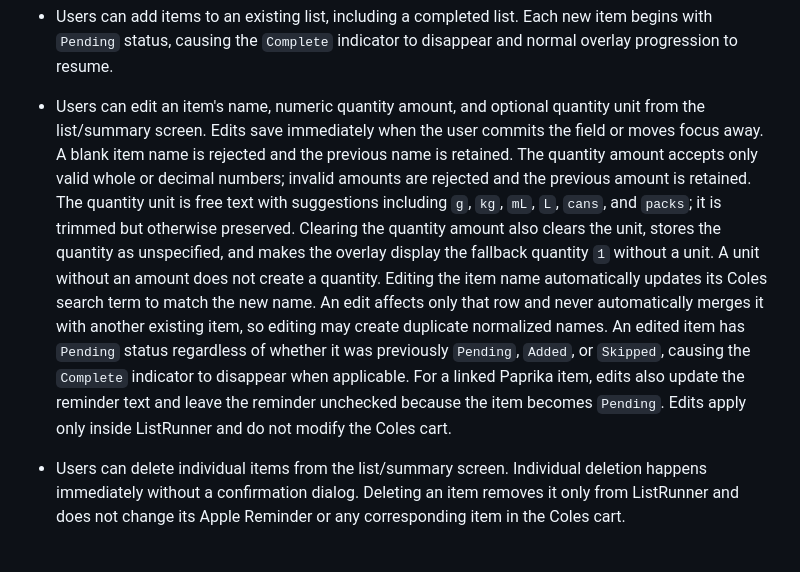
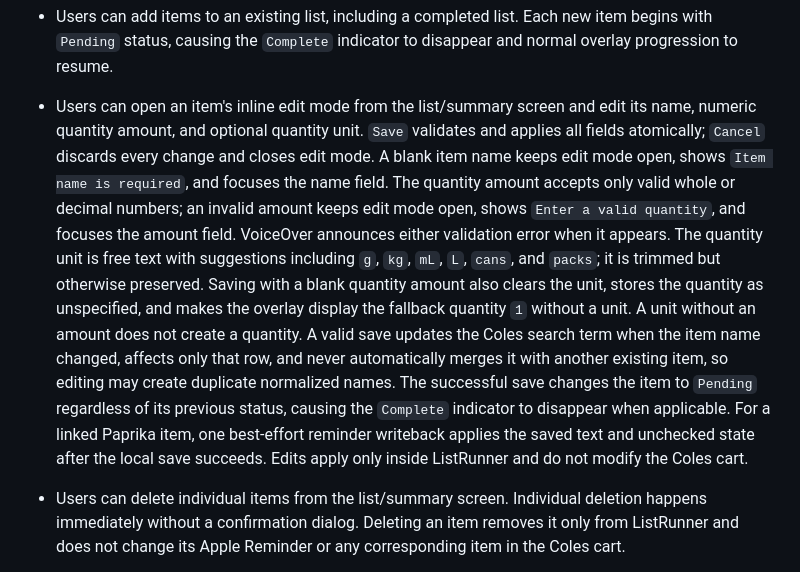
Before and after one commit to adriangith/listrunner, a Markdown page: plan.md, the part around the change. Drawn GitHub-style.

Commit message:
docs: make item edits atomic

```diff
--- a/plan.md
+++ b/plan.md
@@ -107,7 +107,7 @@ The in-app Coles browser uses persistent website storage so Coles cookies, login
 * The list/summary screen preserves list order rather than grouping items by status. Each row displays its status badge, and summary counts for `Pending`, `Added`, and `Skipped` appear above the list.
 * The list/summary screen displays a `Complete` indicator when no items have `Pending` status.
 * Users can add items to an existing list, including a completed list. Each new item begins with `Pending` status, causing the `Complete` indicator to disappear and normal overlay progression to resume.
-* Users can edit an item's name, numeric quantity amount, and optional quantity unit from the list/summary screen. Edits save immediately when the user commits the field or moves focus away. A blank item name is rejected and the previous name is retained. The quantity amount accepts only valid whole or decimal numbers; invalid amounts are rejected and the previous amount is retained. The quantity unit is free text with suggestions including `g`, `kg`, `mL`, `L`, `cans`, and `packs`; it is trimmed but otherwise preserved. Clearing the quantity amount also clears the unit, stores the quantity as unspecified, and makes the overlay display the fallback quantity `1` without a unit. A unit without an amount does not create a quantity. Editing the item name automatically updates its Coles search term to match the new name. An edit affects only that row and never automatically merges it with another existing item, so editing may create duplicate normalized names. An edited item has `Pending` status regardless of whether it was previously `Pending`, `Added`, or `Skipped`, causing the `Complete` indicator to disappear when applicable. For a linked Paprika item, edits also update the reminder text and leave the reminder unchecked because the item becomes `Pending`. Edits apply only inside ListRunner and do not modify the Coles cart.
+* Users can open an item's inline edit mode from the list/summary screen and edit its name, numeric quantity amount, and optional quantity unit. `Save` validates and applies all fields atomically; `Cancel` discards every change and closes edit mode. A blank item name keeps edit mode open, shows `Item name is required`, and focuses the name field. The quantity amount accepts only valid whole or decimal numbers; an invalid amount keeps edit mode open, shows `Enter a valid quantity`, and focuses the amount field. VoiceOver announces either validation error when it appears. The quantity unit is free text with suggestions including `g`, `kg`, `mL`, `L`, `cans`, and `packs`; it is trimmed but otherwise preserved. Saving with a blank quantity amount also clears the unit, stores the quantity as unspecified, and makes the overlay display the fallback quantity `1` without a unit. A unit without an amount does not create a quantity. A valid save updates the Coles search term when the item name changed, affects only that row, and never automatically merges it with another existing item, so editing may create duplicate normalized names. The successful save changes the item to `Pending` regardless of its previous status, causing the `Complete` indicator to disappear when applicable. For a linked Paprika item, one best-effort reminder writeback applies the saved text and unchecked state after the local save succeeds. Edits apply only inside ListRunner and do not modify the Coles cart.
 * Users can delete individual items from the list/summary screen. Individual deletion happens immediately without a confirmation dialog. Deleting an item removes it only from ListRunner and does not change its Apple Reminder or any corresponding item in the Coles cart.
 * If the deleted item was selected, ListRunner selects the next `Pending` item after its former position. If none exists after it, selection wraps to the first `Pending` item. If no pending items remain, ListRunner selects the next remaining item in list order, or the previous item if the deleted item was last. If the list becomes empty, no item is selected. References to the deleted item are removed from `Back` selection history.
 * Adding an item does not change the last item selected in the overlay. `Show Store` still returns to that item, regardless of status. If that item has been deleted, the deletion fallback selects the next pending or remaining item as described above.
```
